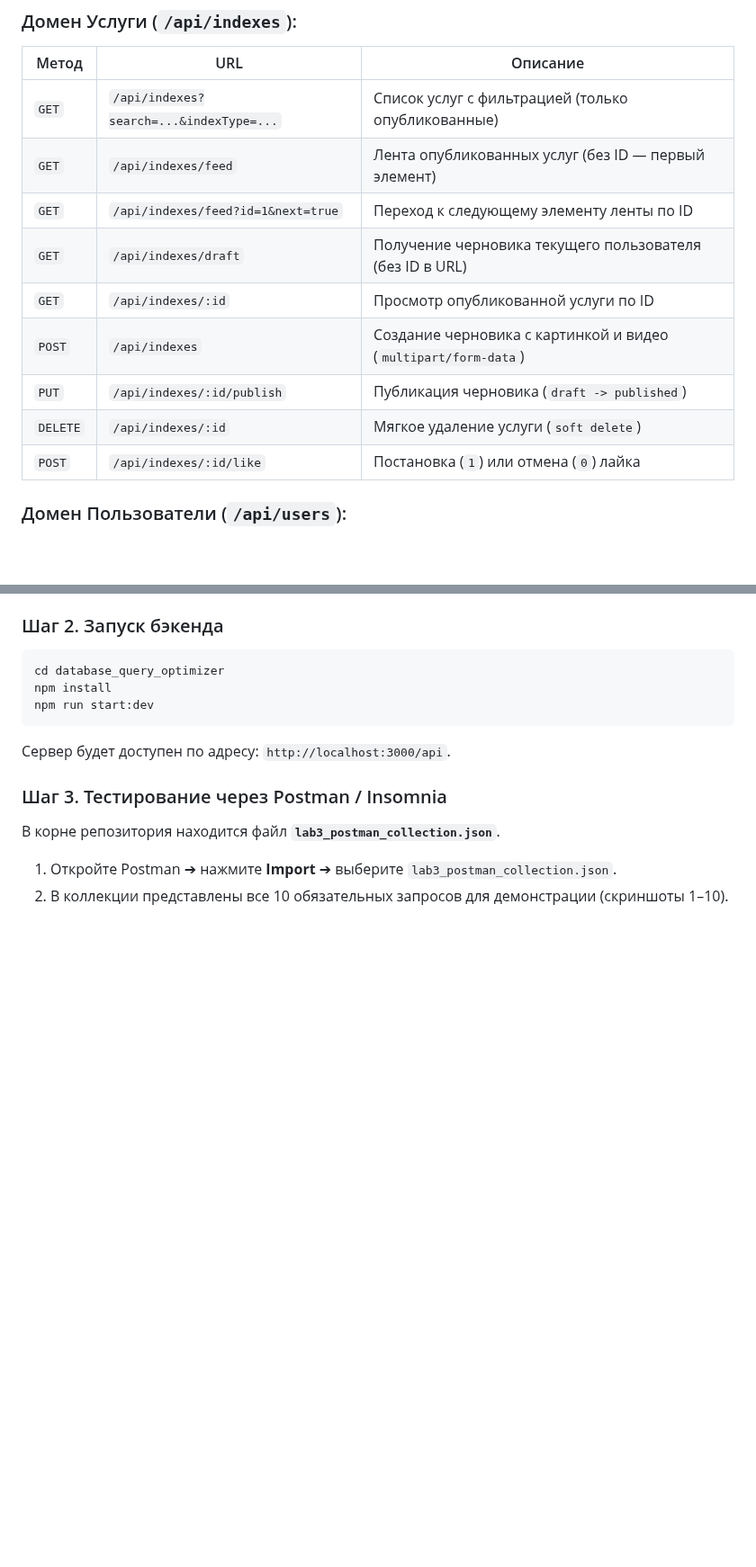
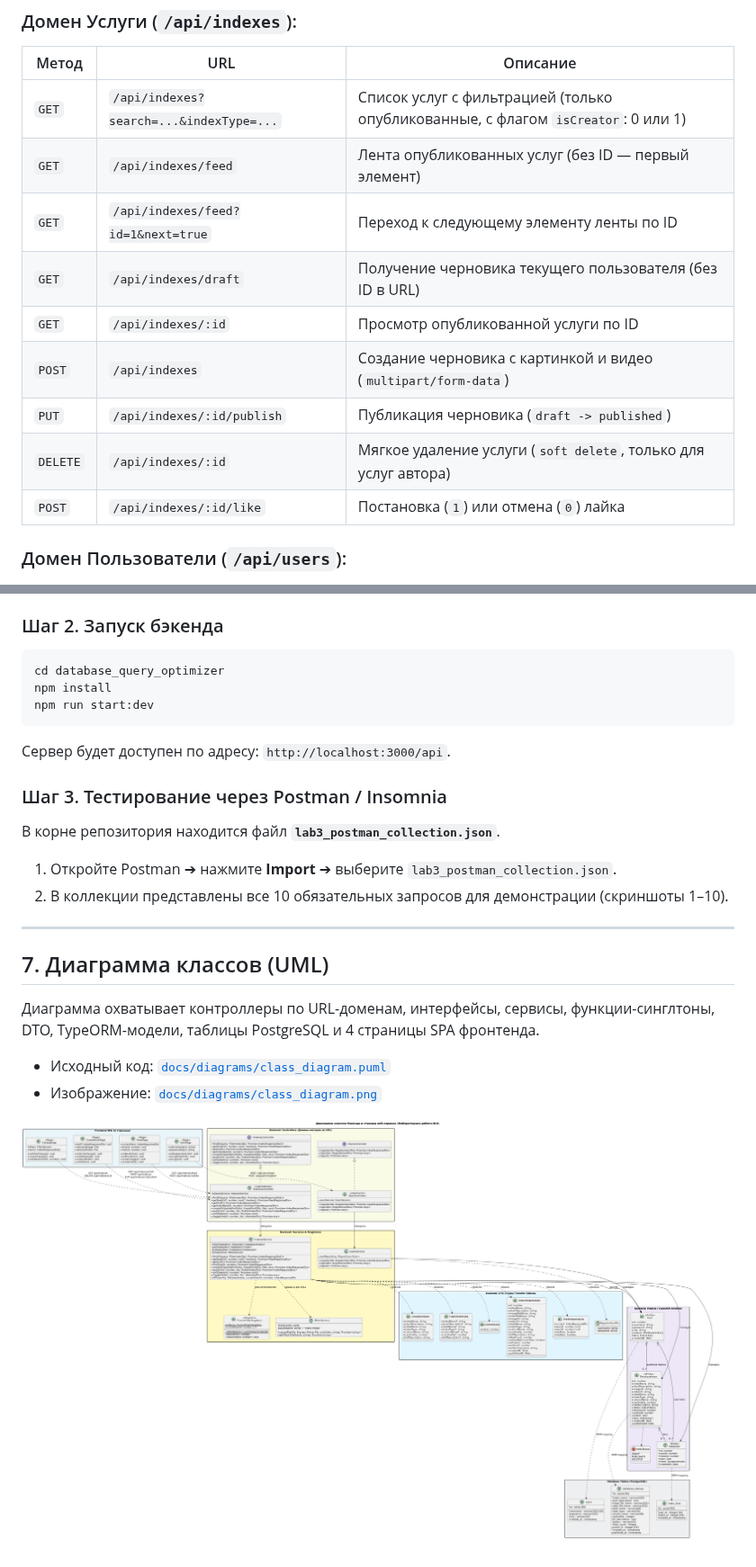
Before and after one commit to SachaXoDev/Khodina_IU5-51B_Web_Labs_2026_Database_query_optimizer, a Markdown page: README.md, 2 parts joined by grey strips. Shown at 90% size. Rendered like a GitHub page; pictures changed too: docs/diagrams/class_diagram.png (added); blank space fills up the shorter version.

```diff
--- a/README.md
+++ b/README.md
@@ -77,14 +77,14 @@ database_query_optimizer/
 ### Домен Услуги (`/api/indexes`):
 | Метод | URL | Описание |
 |---|---|---|
-| `GET` | `/api/indexes?search=...&indexType=...` | Список услуг с фильтрацией (только опубликованные) |
+| `GET` | `/api/indexes?search=...&indexType=...` | Список услуг с фильтрацией (только опубликованные, с флагом `isCreator`: 0 или 1) |
 | `GET` | `/api/indexes/feed` | Лента опубликованных услуг (без ID — первый элемент) |
 | `GET` | `/api/indexes/feed?id=1&next=true` | Переход к следующему элементу ленты по ID |
 | `GET` | `/api/indexes/draft` | Получение черновика текущего пользователя (без ID в URL) |
 | `GET` | `/api/indexes/:id` | Просмотр опубликованной услуги по ID |
 | `POST` | `/api/indexes` | Создание черновика с картинкой и видео (`multipart/form-data`) |
 | `PUT` | `/api/indexes/:id/publish` | Публикация черновика (`draft -> published`) |
-| `DELETE`| `/api/indexes/:id` | Мягкое удаление услуги (`soft delete`) |
+| `DELETE`| `/api/indexes/:id` | Мягкое удаление услуги (`soft delete`, только для услуг автора) |
 | `POST` | `/api/indexes/:id/like` | Постановка (`1`) или отмена (`0`) лайка |
 
 ### Домен Пользователи (`/api/users`):
@@ -152,3 +152,12 @@ npm run start:dev
 В корне репозитория находится файл **`lab3_postman_collection.json`**.
 1. Откройте Postman ➔ нажмите **Import** ➔ выберите `lab3_postman_collection.json`.
 2. В коллекции представлены все 10 обязательных запросов для демонстрации (скриншоты 1–10).
+
+---
+
+## 7. Диаграмма классов (UML)
+Диаграмма охватывает контроллеры по URL-доменам, интерфейсы, сервисы, функции-синглтоны, DTO, TypeORM-модели, таблицы PostgreSQL и 4 страницы SPA фронтенда.
+- Исходный код: [`docs/diagrams/class_diagram.puml`](docs/diagrams/class_diagram.puml)
+- Изображение: [`docs/diagrams/class_diagram.png`](docs/diagrams/class_diagram.png)
+
+![Диаграмма классов](docs/diagrams/class_diagram.png)
```
Also changed, not shown: other parts of README.md (+1 -1 lines), docs/diagrams/class_diagram_lecture.png (added), docs/diagrams/staruml_class_diagram.png (added), 6 other files.
